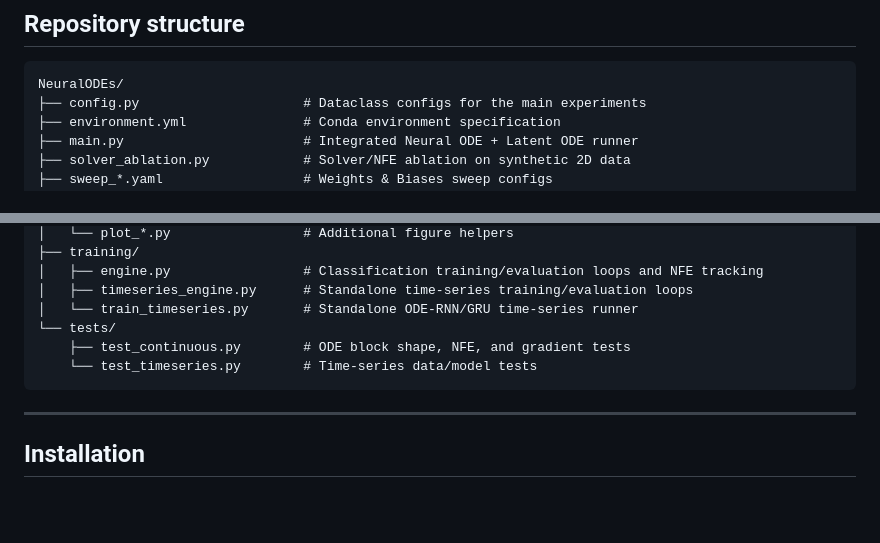
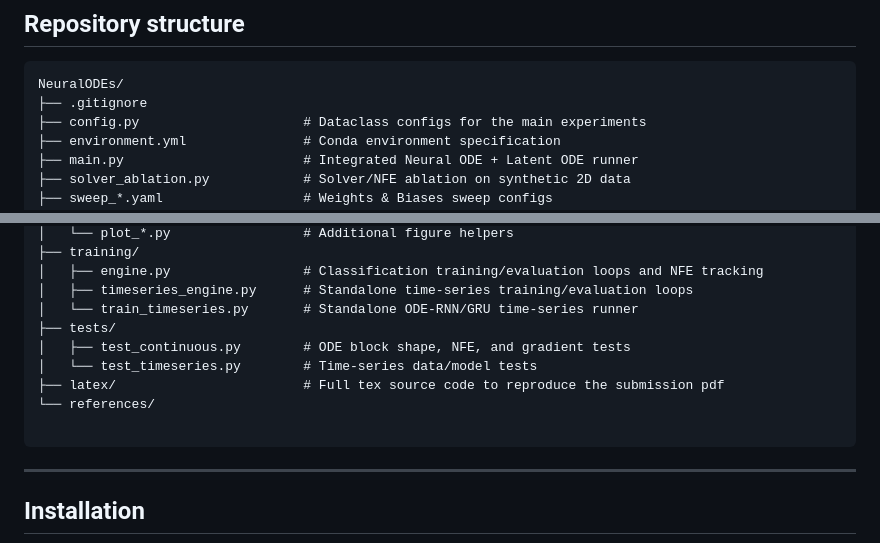
Before and after one commit to VanniLeonardo/NeuralODEs, a Markdown page: README.md, 2 parts joined by grey strips. Rendered like a GitHub page; blank space fills up the shorter version.

````diff
--- a/README.md
+++ b/README.md
@@ -17,6 +17,7 @@ The final report should be read together with this repository. The code is organ
 
 ```text
 NeuralODEs/
+├── .gitignore
 ├── config.py                     # Dataclass configs for the main experiments
 ├── environment.yml               # Conda environment specification
 ├── main.py                       # Integrated Neural ODE + Latent ODE runner
@@ -42,9 +43,12 @@ NeuralODEs/
 │   ├── engine.py                 # Classification training/evaluation loops and NFE tracking
 │   ├── timeseries_engine.py      # Standalone time-series training/evaluation loops
 │   └── train_timeseries.py       # Standalone ODE-RNN/GRU time-series runner
-└── tests/
-    ├── test_continuous.py        # ODE block shape, NFE, and gradient tests
-    └── test_timeseries.py        # Time-series data/model tests
+├── tests/
+│   ├── test_continuous.py        # ODE block shape, NFE, and gradient tests
+│   └── test_timeseries.py        # Time-series data/model tests
+├── latex/                        # Full tex source code to reproduce the submission pdf
+└── references/
+
 ```
 
 ---
````
